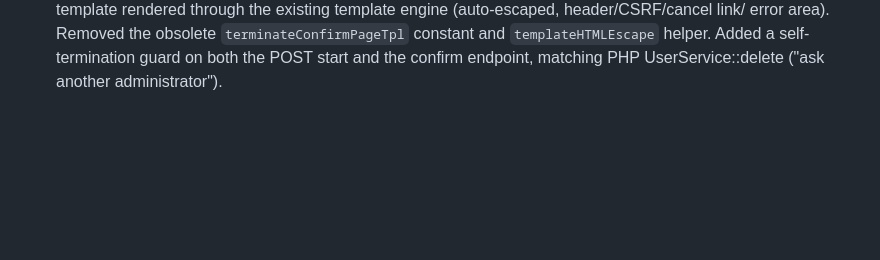
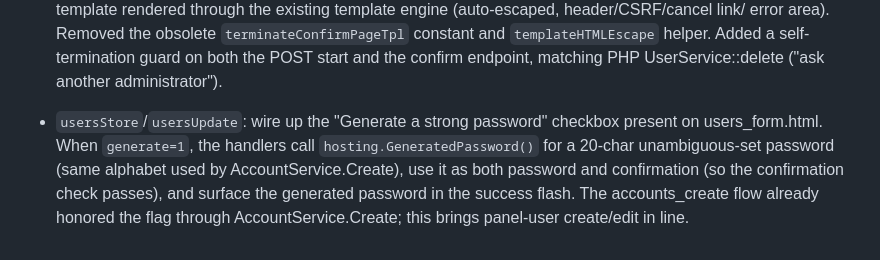
Before and after one commit to NimVor/nimvor, a Markdown page: docs/migration/MIGRATION-STATUS.md, the part around the change. Rendered like a GitHub page; blank space fills up the shorter version.

Commit message:
docs: note generate-password checkbox fix in status
Co-authored-by: arena-agent <297053741+arena-agent@users.noreply.github.com>

```diff
--- a/docs/migration/MIGRATION-STATUS.md
+++ b/docs/migration/MIGRATION-STATUS.md
@@ -2288,3 +2288,12 @@ designed.
   and `templateHTMLEscape` helper. Added a self-termination guard on
   both the POST start and the confirm endpoint, matching PHP
   UserService::delete ("ask another administrator").
+
+- `usersStore`/`usersUpdate`: wire up the "Generate a strong password"
+  checkbox present on users_form.html. When `generate=1`, the handlers
+  call `hosting.GeneratedPassword()` for a 20-char unambiguous-set
+  password (same alphabet used by AccountService.Create), use it as both
+  password and confirmation (so the confirmation check passes), and
+  surface the generated password in the success flash. The
+  accounts_create flow already honored the flag through
+  AccountService.Create; this brings panel-user create/edit in line.
```
